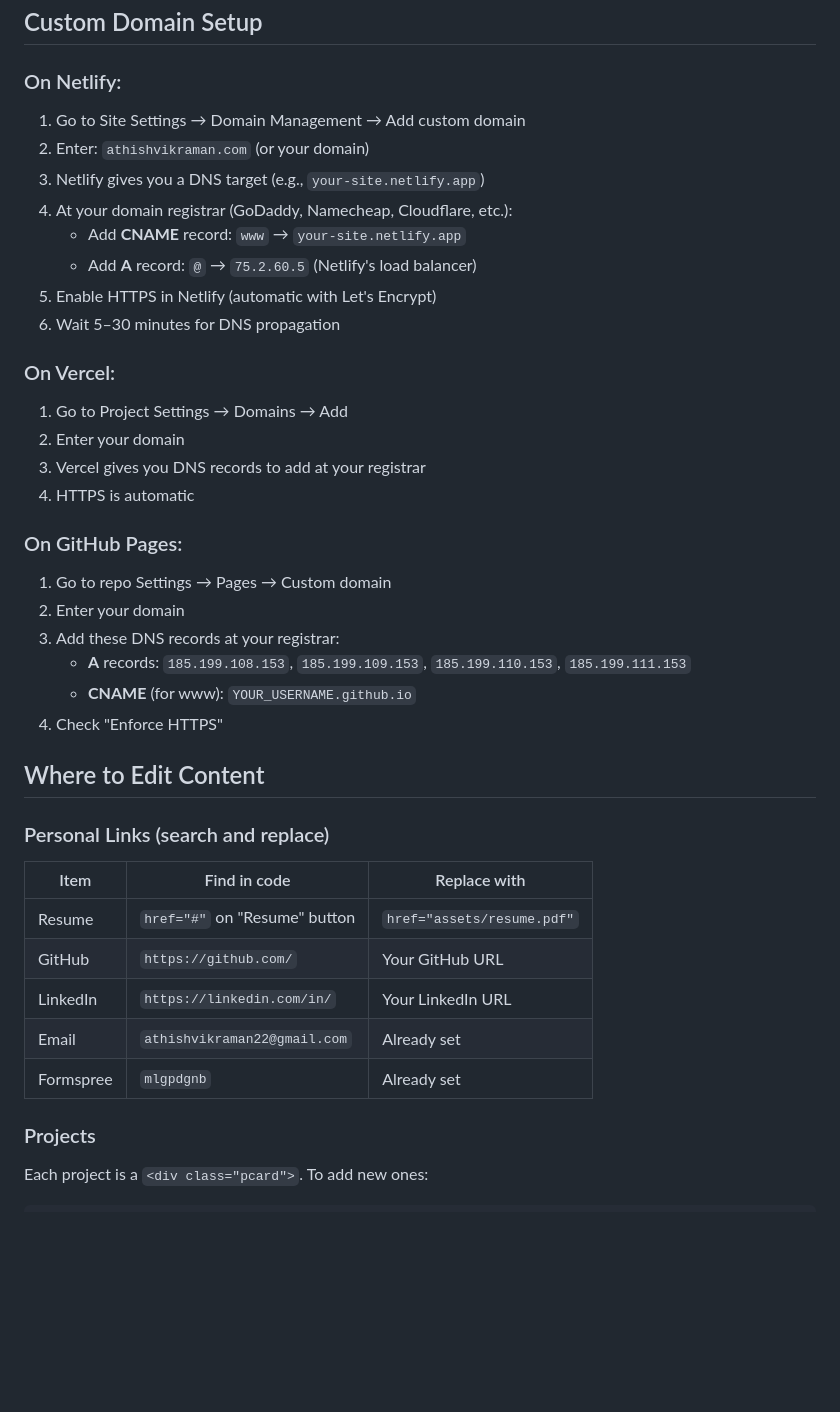
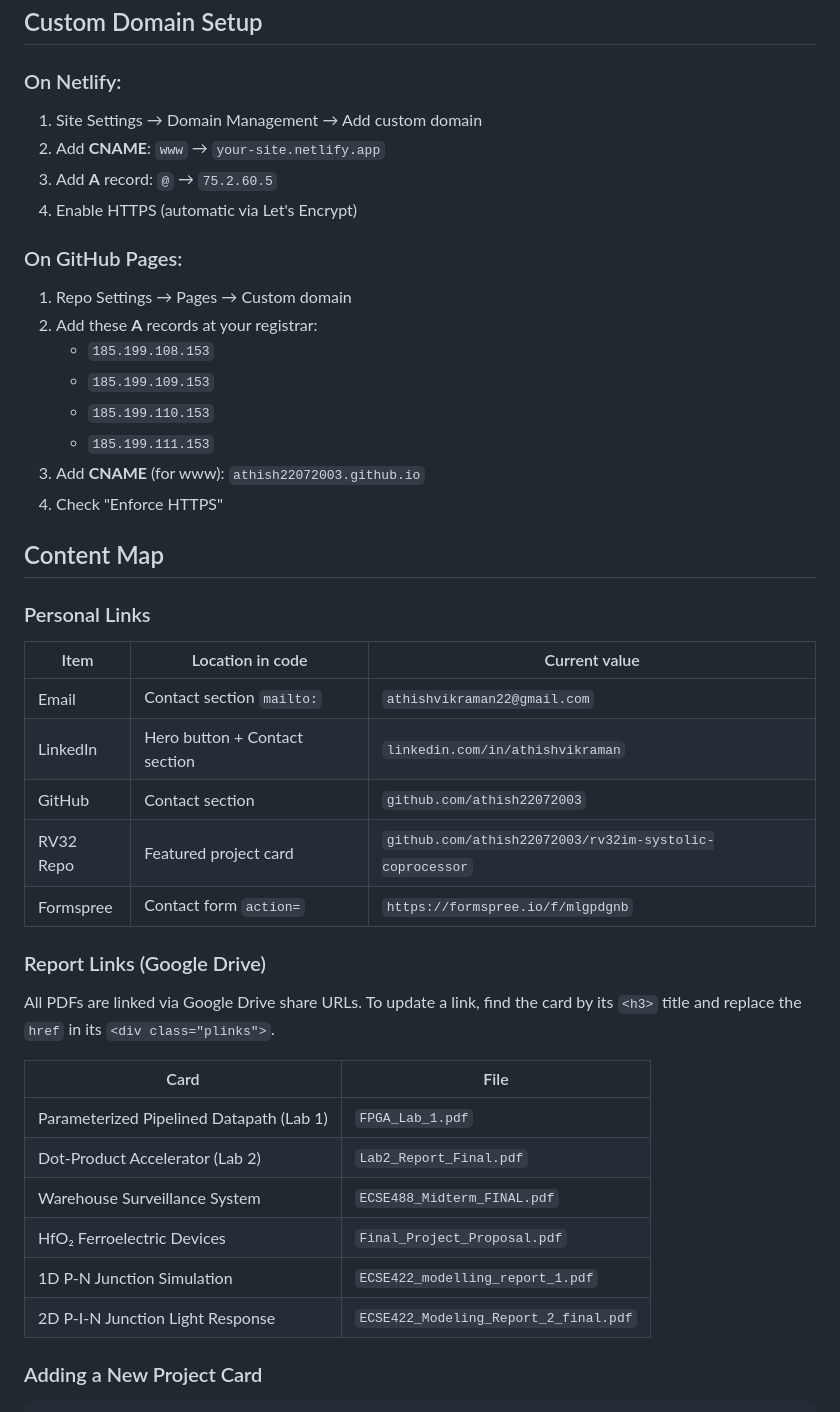
Before and after one commit to athish22072003/athish22072003.github.io, a Markdown page: README.md, the part around one of its changes. Drawn GitHub-style; blank space fills up the shorter version.

````diff
--- a/README.md
+++ b/README.md
@@ -63,40 +53,43 @@ git push -u origin main
 ## Custom Domain Setup
 
 ### On Netlify:
-1. Go to Site Settings → Domain Management → Add custom domain
-2. Enter: `athishvikraman.com` (or your domain)
-3. Netlify gives you a DNS target (e.g., `your-site.netlify.app`)
-4. At your domain registrar (GoDaddy, Namecheap, Cloudflare, etc.):
-   - Add **CNAME** record: `www` → `your-site.netlify.app`
-   - Add **A** record: `@` → `75.2.60.5` (Netlify's load balancer)
-5. Enable HTTPS in Netlify (automatic with Let's Encrypt)
-6. Wait 5–30 minutes for DNS propagation
-
-### On Vercel:
-1. Go to Project Settings → Domains → Add
-2. Enter your domain
-3. Vercel gives you DNS records to add at your registrar
-4. HTTPS is automatic
+1. Site Settings → Domain Management → Add custom domain
+2. Add **CNAME**: `www` → `your-site.netlify.app`
+3. Add **A** record: `@` → `75.2.60.5`
+4. Enable HTTPS (automatic via Let's Encrypt)
 
 ### On GitHub Pages:
-1. Go to repo Settings → Pages → Custom domain
-2. Enter your domain
-3. Add these DNS records at your registrar:
-   - **A** records: `185.199.108.153`, `185.199.109.153`, `185.199.110.153`, `185.199.111.153`
-   - **CNAME** (for www): `YOUR_USERNAME.github.io`
+1. Repo Settings → Pages → Custom domain
+2. Add these **A** records at your registrar:
+   - `185.199.108.153`
+   - `185.199.109.153`
+   - `185.199.110.153`
+   - `185.199.111.153`
+3. Add **CNAME** (for www): `athish22072003.github.io`
 4. Check "Enforce HTTPS"
 
-## Where to Edit Content
+## Content Map
 
-### Personal Links (search and replace)
-| Item | Find in code | Replace with |
-|------|-------------|--------------|
-| Resume | `href="#"` on "Resume" button | `href="assets/resume.pdf"` |
-| GitHub | `https://github.com/` | Your GitHub URL |
-| LinkedIn | `https://linkedin.com/in/` | Your LinkedIn URL |
-| Email | `athishvikraman22@gmail.com` | Already set |
-| Formspree | `mlgpdgnb` | Already set |
+### Personal Links
+| Item | Location in code | Current value |
+|------|-----------------|---------------|
+| Email | Contact section `mailto:` | `athishvikraman22@gmail.com` |
+| LinkedIn | Hero button + Contact section | `linkedin.com/in/athishvikraman` |
+| GitHub | Contact section | `github.com/athish22072003` |
+| RV32 Repo | Featured project card | `github.com/athish22072003/rv32im-systolic-coprocessor` |
+| Formspree | Contact form `action=` | `https://formspree.io/f/mlgpdgnb` |
 
-### Projects
-Each project is a `<div class="pcard">`. To add new ones:
+### Report Links (Google Drive)
+All PDFs are linked via Google Drive share URLs. To update a link, find the card by its `<h3>` title and replace the `href` in its `<div class="plinks">`.
+
+| Card | File |
+|------|------|
+| Parameterized Pipelined Datapath (Lab 1) | `FPGA_Lab_1.pdf` |
+| Dot-Product Accelerator (Lab 2) | `Lab2_Report_Final.pdf` |
+| Warehouse Surveillance System | `ECSE488_Midterm_FINAL.pdf` |
+| HfO₂ Ferroelectric Devices | `Final_Project_Proposal.pdf` |
+| 1D P-N Junction Simulation | `ECSE422_modelling_report_1.pdf` |
+| 2D P-I-N Junction Light Response | `ECSE422_Modeling_Report_2_final.pdf` |
+
+### Adding a New Project Card
 ```html
````
Also changed, not shown: other parts of README.md (+45 -54 lines).
